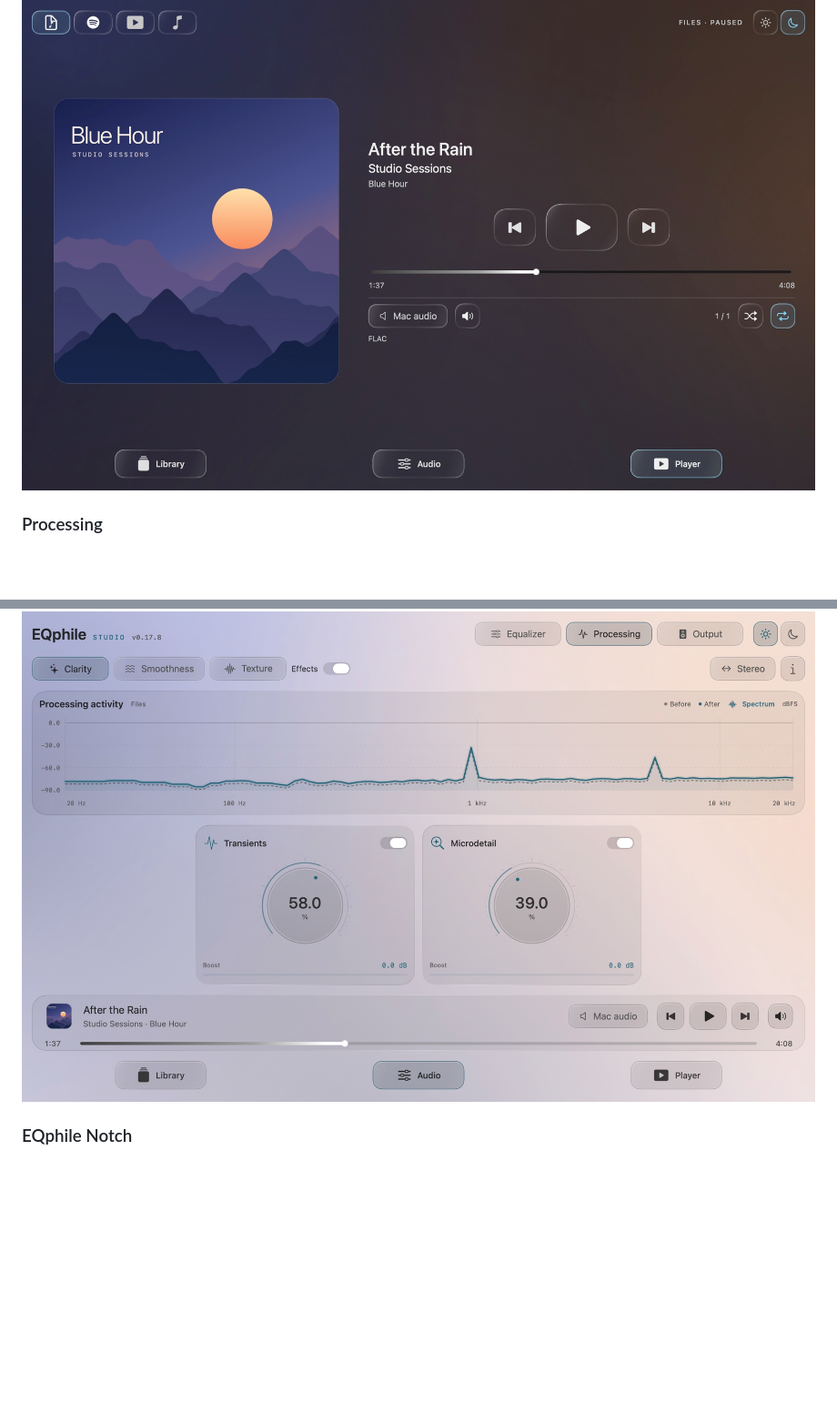
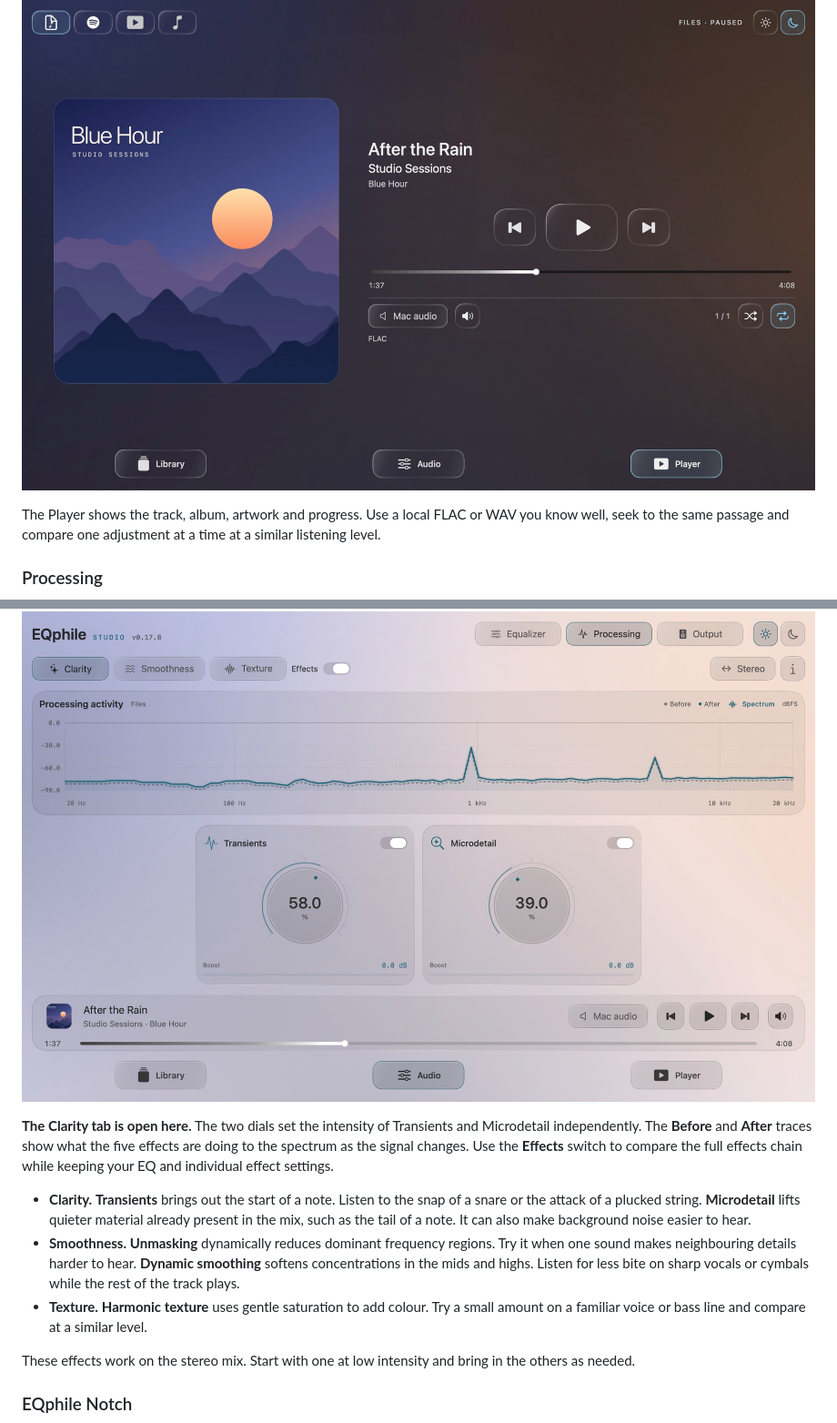
Before and after one commit to gmaurotl/EQphileStudio, a Markdown page: README.md, 2 parts joined by grey strips. Shown at 91% size. Drawn GitHub-style; blank space fills up the shorter version.

```diff
--- a/README.md
+++ b/README.md
@@ -45,10 +51,20 @@ The EQ and effects run locally for both file playback and captured system audio.
 
 ![EQphile Studio player with album artwork, a tinted background and playback controls](assets/screenshots/player-en.jpg)
 
+The Player shows the track, album, artwork and progress. Use a local FLAC or WAV you know well, seek to the same passage and compare one adjustment at a time at a similar listening level.
+
 ### Processing
 
 ![Processing activity display and independent Transients and Microdetail controls in light mode](assets/screenshots/processing-en.jpg)
 
+**The Clarity tab is open here.** The two dials set the intensity of Transients and Microdetail independently. The **Before** and **After** traces show what the five effects are doing to the spectrum as the signal changes. Use the **Effects** switch to compare the full effects chain while keeping your EQ and individual effect settings.
+
+- **Clarity.** **Transients** brings out the start of a note. Listen to the snap of a snare or the attack of a plucked string. **Microdetail** lifts quieter material already present in the mix, such as the tail of a note. It can also make background noise easier to hear.
+- **Smoothness.** **Unmasking** dynamically reduces dominant frequency regions. Try it when one sound makes neighbouring details harder to hear. **Dynamic smoothing** softens concentrations in the mids and highs. Listen for less bite on sharp vocals or cymbals while the rest of the track plays.
+- **Texture.** **Harmonic texture** uses gentle saturation to add colour. Try a small amount on a familiar voice or bass line and compare at a similar level.
+
+These effects work on the stereo mix. Start with one at low intensity and bring in the others as needed.
+
 ### EQphile Notch
 
 ![Expanded EQphile Notch with demo artwork, progress and playback controls](assets/screenshots/notch.png)
```
Also changed, not shown: other parts of README.md (+8 -0 lines), assets/screenshots/mac-audio-filtering.gif (added).
